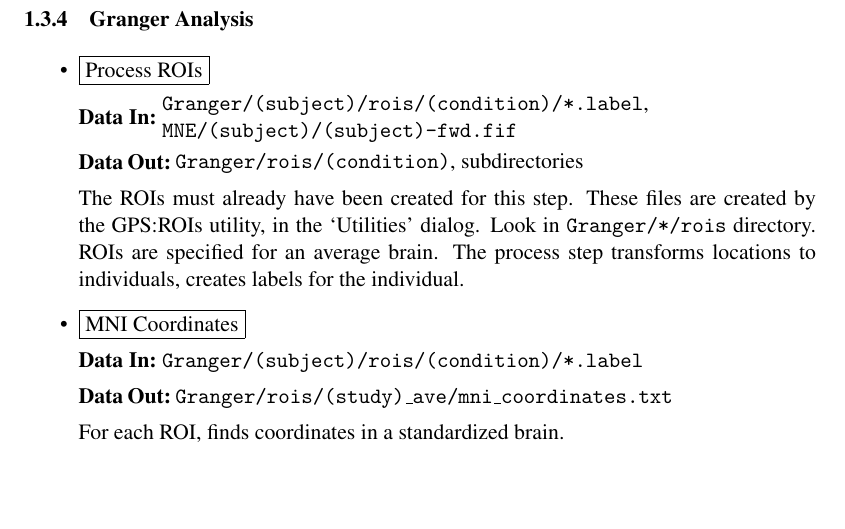
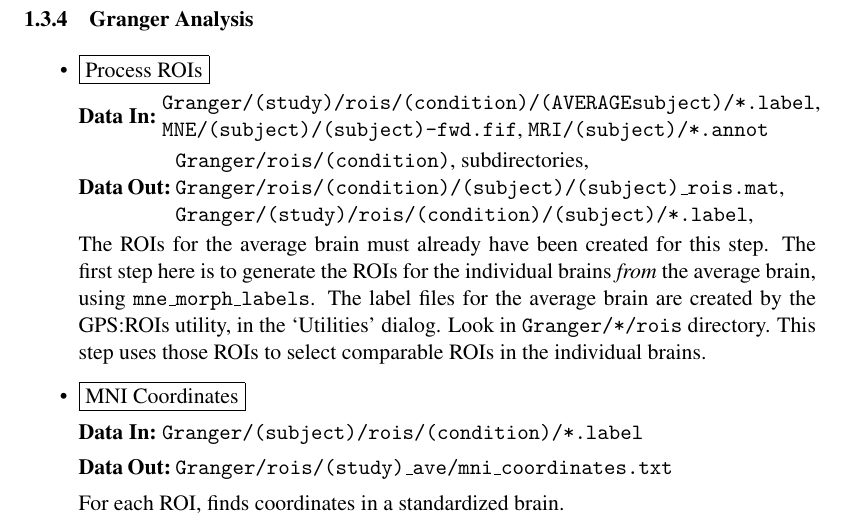
Before and after one commit to tsgouros/GPS, a LaTeX document (gps-implementation.tex): part of page 8 of 9, cut so that both start at the same text, the shorter picture padded with empty space. Compiled offline with pdfLaTeX.

Commit message:
documentation addition, clarified Process ROIs

```diff
--- a/gps-implementation.tex
+++ b/gps-implementation.tex
@@ -356,14 +356,19 @@ clicking on this button once.
 
 \begin{itemize}
 
-\dataflow{Process ROIs}{\dir{Granger/(subject)/rois/(condition)/*.label},
-\dir{MNE/(subject)/(subject)-fwd.fif}}{\dir{Granger/rois/(condition)}, subdirectories}
- The ROIs must already have been created for this step.
-These files are created by the GPS:ROIs
+\dataflow{Process ROIs}{\dir{Granger/(study)/rois/(condition)/(AVERAGEsubject)/*.label},
+\dir{MNE/(subject)/(subject)-fwd.fif}, \dir{MRI/(subject)/*.annot}}%
+{\dir{Granger/rois/(condition)}, subdirectories, %
+\dir{Granger/rois/(condition)/(subject)/(subject)\_rois.mat},
+\dir{Granger/(study)/rois/(condition)/(subject)/*.label},}
+ The ROIs for the average brain must already have been created for
+ this step.  The first step here is to generate the ROIs for the
+ individual brains \emph{from} the average brain, using
+ \texttt{mne\_morph\_labels}.
+The label files for the average brain are created by the GPS:ROIs
   utility, in the `Utilities' dialog.  Look in
-  \dir{Granger/*/rois} directory.   ROIs are specified for an
-  average brain.  The process step transforms locations to
-  individuals, creates labels for the individual.
+  \dir{Granger/*/rois} directory.  This step uses those ROIs to select
+  comparable ROIs in the individual brains.
 
 \dataflow{MNI Coordinates}{\dir{Granger/(subject)/rois/(condition)/*.label}}%
 {\dir{Granger/rois/(study)\_ave/mni\_coordinates.txt}} For
```
Also changed, not shown: gps-implementation.pdf, gps-implementation.tex (2 more changed lines).
